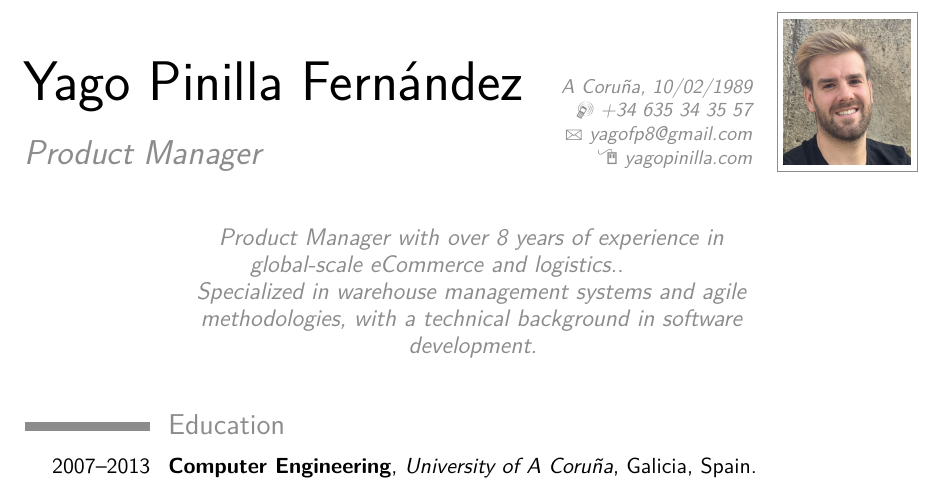
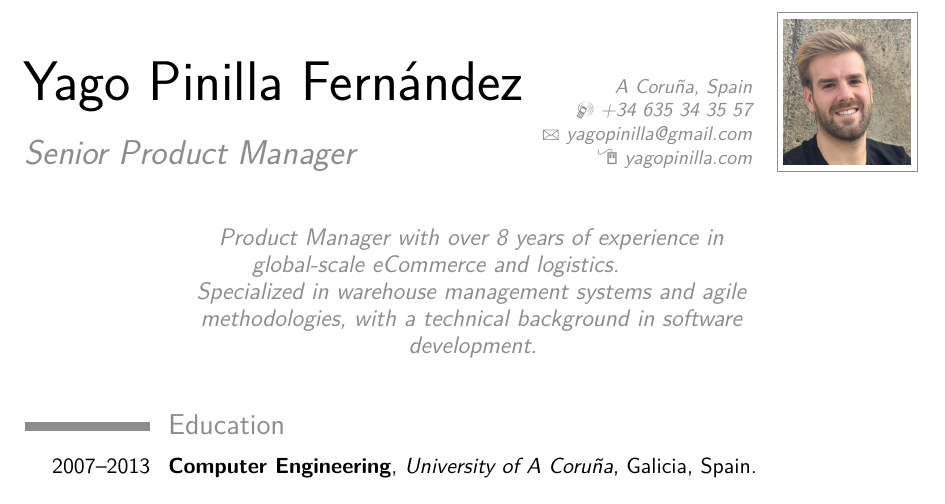
Before and after one commit to yagofp8/cv, a LaTeX CV (YagoPF_CV_en.tex): part of page 1 of 4, cut so that both start at the same text. Compiled offline with pdfLaTeX.

Commit message:
Minor improvements and fixes

```diff
--- a/YagoPF_CV_en.tex
+++ b/YagoPF_CV_en.tex
@@ -26,16 +26,16 @@
 % personal data
 \renewcommand*{\namefont}{\fontsize{28}{40}\mdseries\upshape}
 \name{Yago}{Pinilla Fern\'{a}ndez}
-\title{Product Manager}
-\address{A Coru\~{n}a, 10/02/1989}                             % optional, remove / comment the line if not wanted
+\title{Senior Product Manager}
+\address{A Coru\~{n}a, Spain}                          % optional, remove / comment the line if not wanted
 % \address{Blåsutgatan 9C}{41456}{Göteborg, Sweden}% optional, remove / comment the line if not wanted; the "postcode city" and and "country" arguments can be omitted or provided empty
 % \phone[mobile]{+46~(0)73~930~15~13}                   % optional, remove / comment the line if not wanted
 \phone[mobile]{+34~635~34~35~57}                    % optional, remove / comment the line if not wanted
-\email{yagofp8@gmail.com}                               % optional, remove / comment the line if not wanted
+\email{yagopinilla@gmail.com}                               % optional, remove / comment the line if not wanted
 \homepage{yagopinilla.com}                         % optional, remove / comment the line if not wanted
 % \extrainfo{additional information}                 % optional, remove / comment the line if not wanted
 \photo[64pt][0.4pt]{picture}                       % optional, remove / comment the line if not wanted; '64pt' is the height the picture must be resized to, 0.4pt is the thickness of the frame around it (put it to 0pt for no frame) and 'picture' is the name of the picture file
-\quote{Product Manager with over 8 years of experience in global-scale eCommerce and logistics..
+\quote{Product Manager with over 8 years of experience in global-scale eCommerce and logistics.
 \newline
 Specialized in warehouse management systems and agile methodologies, with a technical background in software development.}                                 % optional, remove / comment the line if not wanted
 
```
Also changed, not shown: YagoPF_CV_es.tex (+3 -3 lines), YagoPF_CV_en.pdf, YagoPF_CV_es.pdf.
